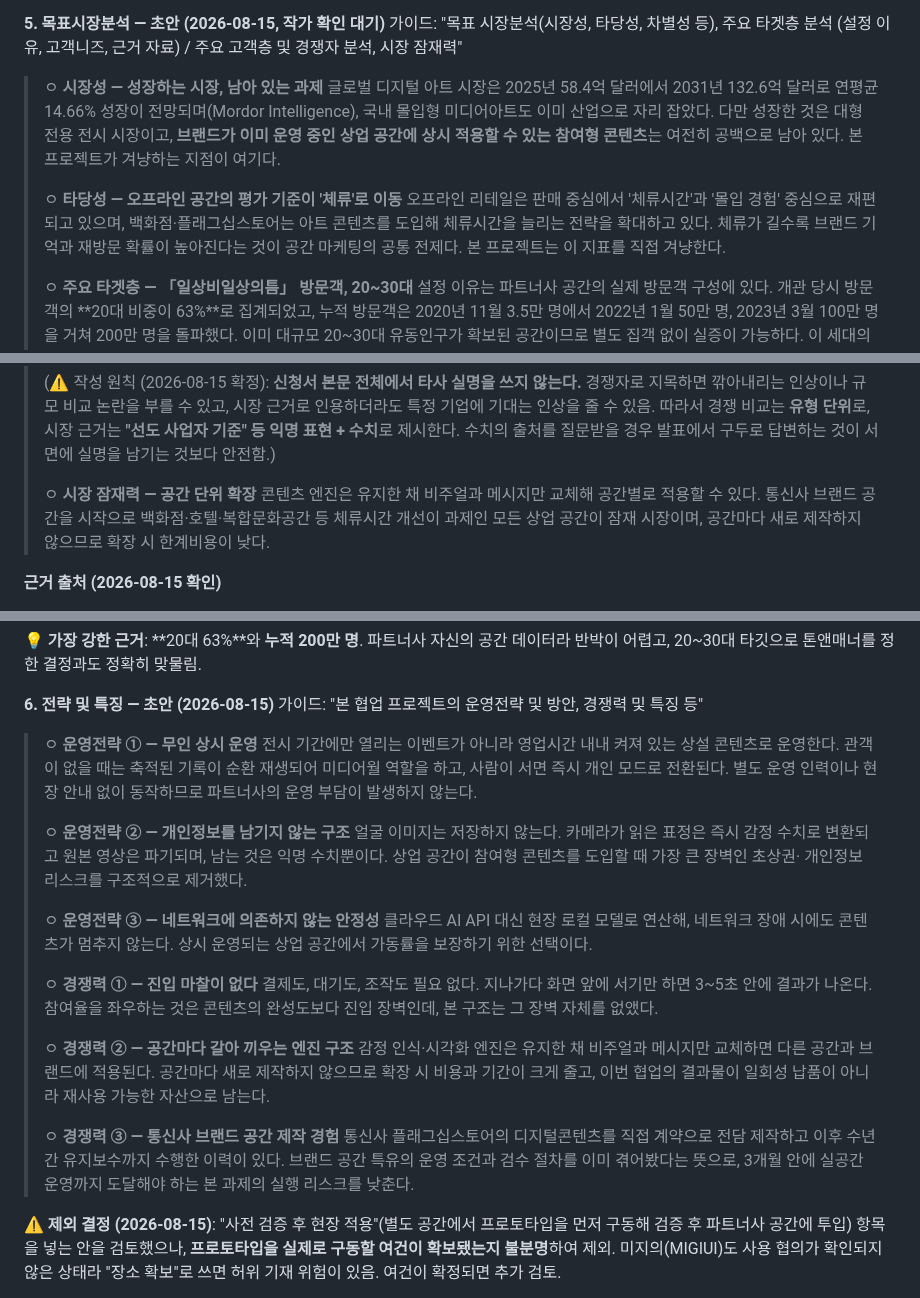
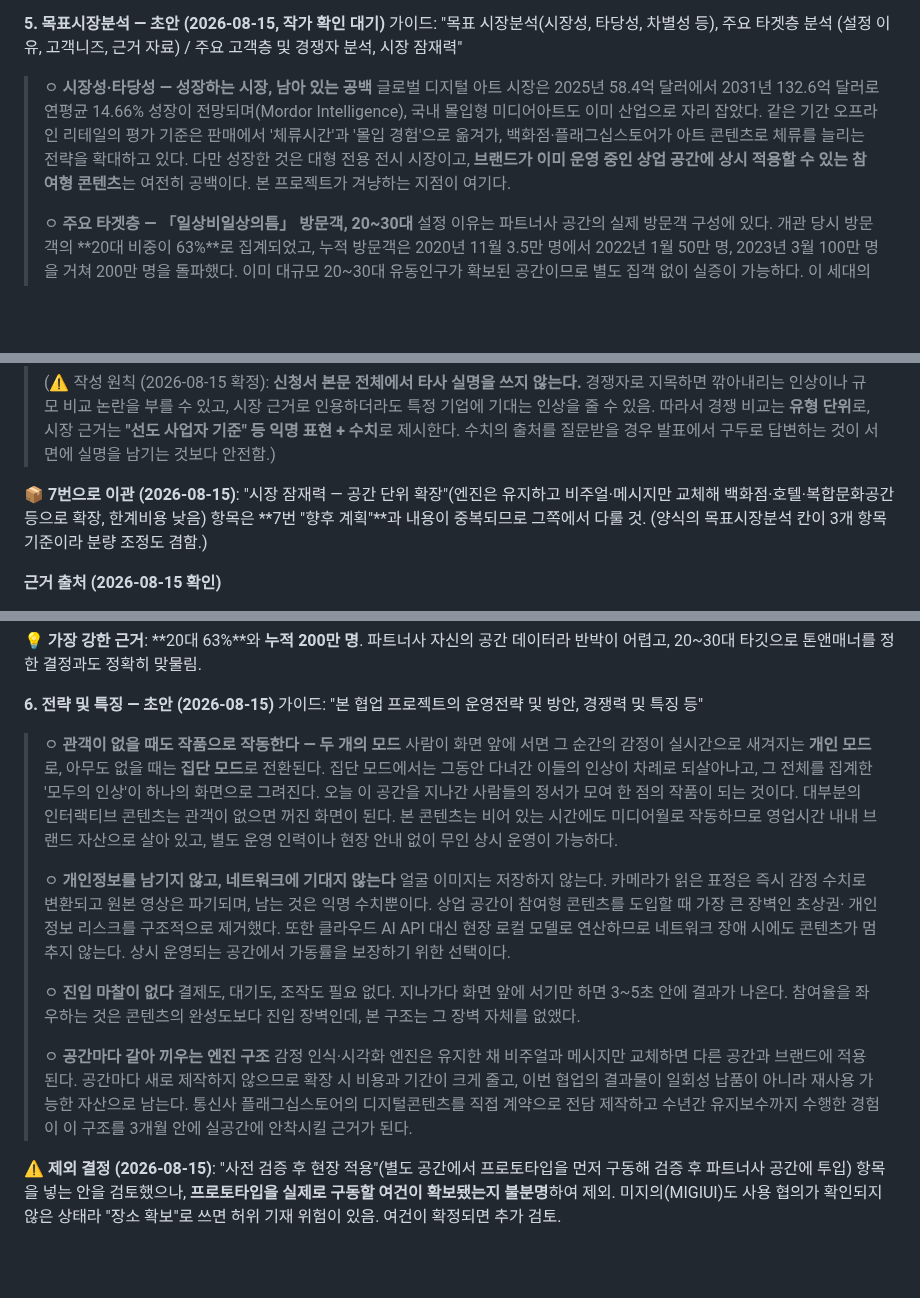
Before and after one commit to viewvision/art-grants-alert, a Markdown page: Project_감정의인상.md, 3 parts joined by grey strips. Rendered like a GitHub page; blank space fills up the shorter version.

Commit message:
전략 및 특징을 4개 항목으로 재구성, 유휴 상태 집단 비주얼을 대표 특징으로 승격
- '관객이 없을 때도 작품으로 작동한다 - 두 개의 모드'를 첫 항목으로 신설
  개인 모드(실시간 개인 감정)와 집단 모드(누적 인상 및 모두의 인상)를 명시하고,
  무인 상시 운영이 가능한 근거가 바로 이 구조임을 연결
- 네트워크 비의존은 개인정보 항목과, 통신사 제작 경험은 엔진 구조 항목과 병합
- 협업목표 정량에서 기술 검증 지표를 7번 기술 항목으로 이관
- 목표시장분석에서 타당성을 시장성과 통합, 시장 잠재력은 7번 향후 계획으로 이관
- 양식의 개조식 항목 수를 분량 기준으로 삼아 각 칸을 양식 기준에 맞춤

Co-Authored-By: Claude Opus 5 <noreply@anthropic.com>
Claude-Session: https://claude.ai/code/session_01T4Li1VRYBxd7vcjgf8Yaxu

```diff
--- a/Project_감정의인상.md
+++ b/Project_감정의인상.md
@@ -1704,20 +1707,15 @@ https://claude.ai/code/artifact/d4958b8e-f88e-4a08-834c-af913ca4e31f
 가이드: "목표 시장분석(시장성, 타당성, 차별성 등), 주요 타겟층 분석
 (설정 이유, 고객니즈, 근거 자료) / 주요 고객층 및 경쟁자 분석, 시장
 잠재력"
-> ㅇ **시장성 — 성장하는 시장, 남아 있는 과제**
+> ㅇ **시장성·타당성 — 성장하는 시장, 남아 있는 공백**
 > 글로벌 디지털 아트 시장은 2025년 58.4억 달러에서 2031년 132.6억
 > 달러로 연평균 14.66% 성장이 전망되며(Mordor Intelligence), 국내
-> 몰입형 미디어아트도 이미 산업으로 자리 잡았다. 다만 성장한 것은
-> 대형 전용 전시 시장이고, **브랜드가 이미 운영 중인 상업 공간에
-> 상시 적용할 수 있는 참여형 콘텐츠**는 여전히 공백으로 남아 있다.
-> 본 프로젝트가 겨냥하는 지점이 여기다.
->
-> ㅇ **타당성 — 오프라인 공간의 평가 기준이 '체류'로 이동**
-> 오프라인 리테일은 판매 중심에서 '체류시간'과 '몰입 경험' 중심으로
-> 재편되고 있으며, 백화점·플래그십스토어는 아트 콘텐츠를 도입해
-> 체류시간을 늘리는 전략을 확대하고 있다. 체류가 길수록 브랜드 기억과
-> 재방문 확률이 높아진다는 것이 공간 마케팅의 공통 전제다. 본
-> 프로젝트는 이 지표를 직접 겨냥한다.
+> 몰입형 미디어아트도 이미 산업으로 자리 잡았다. 같은 기간 오프라인
+> 리테일의 평가 기준은 판매에서 '체류시간'과 '몰입 경험'으로 옮겨가,
+> 백화점·플래그십스토어가 아트 콘텐츠로 체류를 늘리는 전략을 확대하고
+> 있다. 다만 성장한 것은 대형 전용 전시 시장이고, **브랜드가 이미
+> 운영 중인 상업 공간에 상시 적용할 수 있는 참여형 콘텐츠**는 여전히
+> 공백이다. 본 프로젝트가 겨냥하는 지점이 여기다.
 >
 > ㅇ **주요 타겟층 — 「일상비일상의틈」 방문객, 20~30대**
 > 설정 이유는 파트너사 공간의 실제 방문객 구성에 있다. 개관 당시
@@ -1747,11 +1745,10 @@ https://claude.ai/code/artifact/d4958b8e-f88e-4a08-834c-af913ca4e31f
 > 질문받을 경우 발표에서 구두로 답변하는 것이 서면에 실명을 남기는
 > 것보다 안전함.)
 >
-> ㅇ **시장 잠재력 — 공간 단위 확장**
-> 콘텐츠 엔진은 유지한 채 비주얼과 메시지만 교체해 공간별로 적용할 수
-> 있다. 통신사 브랜드 공간을 시작으로 백화점·호텔·복합문화공간 등
-> 체류시간 개선이 과제인 모든 상업 공간이 잠재 시장이며, 공간마다 새로
-> 제작하지 않으므로 확장 시 한계비용이 낮다.
+📦 **7번으로 이관 (2026-08-15)**: "시장 잠재력 — 공간 단위 확장"(엔진은
+유지하고 비주얼·메시지만 교체해 백화점·호텔·복합문화공간 등으로 확장,
+한계비용 낮음) 항목은 **7번 "향후 계획"**과 내용이 중복되므로 그쪽에서
+다룰 것. (양식의 목표시장분석 칸이 3개 항목 기준이라 분량 조정도 겸함.)
 
 **근거 출처 (2026-08-15 확인)**
 - 디지털 아트 시장 전망: Mordor Intelligence 디지털 아트 시장 보고서
@@ -1775,40 +1772,37 @@ https://claude.ai/code/artifact/d4958b8e-f88e-4a08-834c-af913ca4e31f
 
 **6. 전략 및 특징 — 초안 (2026-08-15)**
 가이드: "본 협업 프로젝트의 운영전략 및 방안, 경쟁력 및 특징 등"
-> ㅇ **운영전략 ① — 무인 상시 운영**
-> 전시 기간에만 열리는 이벤트가 아니라 영업시간 내내 켜져 있는 상설
-> 콘텐츠로 운영한다. 관객이 없을 때는 축적된 기록이 순환 재생되어
-> 미디어월 역할을 하고, 사람이 서면 즉시 개인 모드로 전환된다. 별도
-> 운영 인력이나 현장 안내 없이 동작하므로 파트너사의 운영 부담이
-> 발생하지 않는다.
->
-> ㅇ **운영전략 ② — 개인정보를 남기지 않는 구조**
+> ㅇ **관객이 없을 때도 작품으로 작동한다 — 두 개의 모드**
+> 사람이 화면 앞에 서면 그 순간의 감정이 실시간으로 새겨지는 **개인
+> 모드**로, 아무도 없을 때는 **집단 모드**로 전환된다. 집단 모드에서는
+> 그동안 다녀간 이들의 인상이 차례로 되살아나고, 그 전체를 집계한
+> '모두의 인상'이 하나의 화면으로 그려진다. 오늘 이 공간을 지나간
+> 사람들의 정서가 모여 한 점의 작품이 되는 것이다.
+> 대부분의 인터랙티브 콘텐츠는 관객이 없으면 꺼진 화면이 된다. 본
+> 콘텐츠는 비어 있는 시간에도 미디어월로 작동하므로 영업시간 내내
+> 브랜드 자산으로 살아 있고, 별도 운영 인력이나 현장 안내 없이 무인
+> 상시 운영이 가능하다.
+>
+> ㅇ **개인정보를 남기지 않고, 네트워크에 기대지 않는다**
 > 얼굴 이미지는 저장하지 않는다. 카메라가 읽은 표정은 즉시 감정
 > 수치로 변환되고 원본 영상은 파기되며, 남는 것은 익명 수치뿐이다.
 > 상업 공간이 참여형 콘텐츠를 도입할 때 가장 큰 장벽인 초상권·
-> 개인정보 리스크를 구조적으로 제거했다.
->
-> ㅇ **운영전략 ③ — 네트워크에 의존하지 않는 안정성**
-> 클라우드 AI API 대신 현장 로컬 모델로 연산해, 네트워크 장애 시에도
-> 콘텐츠가 멈추지 않는다. 상시 운영되는 상업 공간에서 가동률을
-> 보장하기 위한 선택이다.
->
-> ㅇ **경쟁력 ① — 진입 마찰이 없다**
+> 개인정보 리스크를 구조적으로 제거했다. 또한 클라우드 AI API 대신
+> 현장 로컬 모델로 연산하므로 네트워크 장애 시에도 콘텐츠가 멈추지
+> 않는다. 상시 운영되는 공간에서 가동률을 보장하기 위한 선택이다.
+>
+> ㅇ **진입 마찰이 없다**
 > 결제도, 대기도, 조작도 필요 없다. 지나가다 화면 앞에 서기만 하면
 > 3~5초 안에 결과가 나온다. 참여율을 좌우하는 것은 콘텐츠의 완성도보다
 > 진입 장벽인데, 본 구조는 그 장벽 자체를 없앴다.
 >
-> ㅇ **경쟁력 ② — 공간마다 갈아 끼우는 엔진 구조**
+> ㅇ **공간마다 갈아 끼우는 엔진 구조**
 > 감정 인식·시각화 엔진은 유지한 채 비주얼과 메시지만 교체하면 다른
 > 공간과 브랜드에 적용된다. 공간마다 새로 제작하지 않으므로 확장 시
 > 비용과 기간이 크게 줄고, 이번 협업의 결과물이 일회성 납품이 아니라
-> 재사용 가능한 자산으로 남는다.
->
-> ㅇ **경쟁력 ③ — 통신사 브랜드 공간 제작 경험**
-> 통신사 플래그십스토어의 디지털콘텐츠를 직접 계약으로 전담 제작하고
-> 이후 수년간 유지보수까지 수행한 이력이 있다. 브랜드 공간 특유의
-> 운영 조건과 검수 절차를 이미 겪어봤다는 뜻으로, 3개월 안에 실공간
-> 운영까지 도달해야 하는 본 과제의 실행 리스크를 낮춘다.
+> 재사용 가능한 자산으로 남는다. 통신사 플래그십스토어의 디지털콘텐츠를
+> 직접 계약으로 전담 제작하고 수년간 유지보수까지 수행한 경험이 이
+> 구조를 3개월 안에 실공간에 안착시킬 근거가 된다.
 
 ⚠️ **제외 결정 (2026-08-15)**: "사전 검증 후 현장 적용"(별도 공간에서
 프로토타입을 먼저 구동해 검증 후 파트너사 공간에 투입) 항목을 넣는
```
Also changed, not shown: other parts of Project_감정의인상.md (+5 -2 lines).
